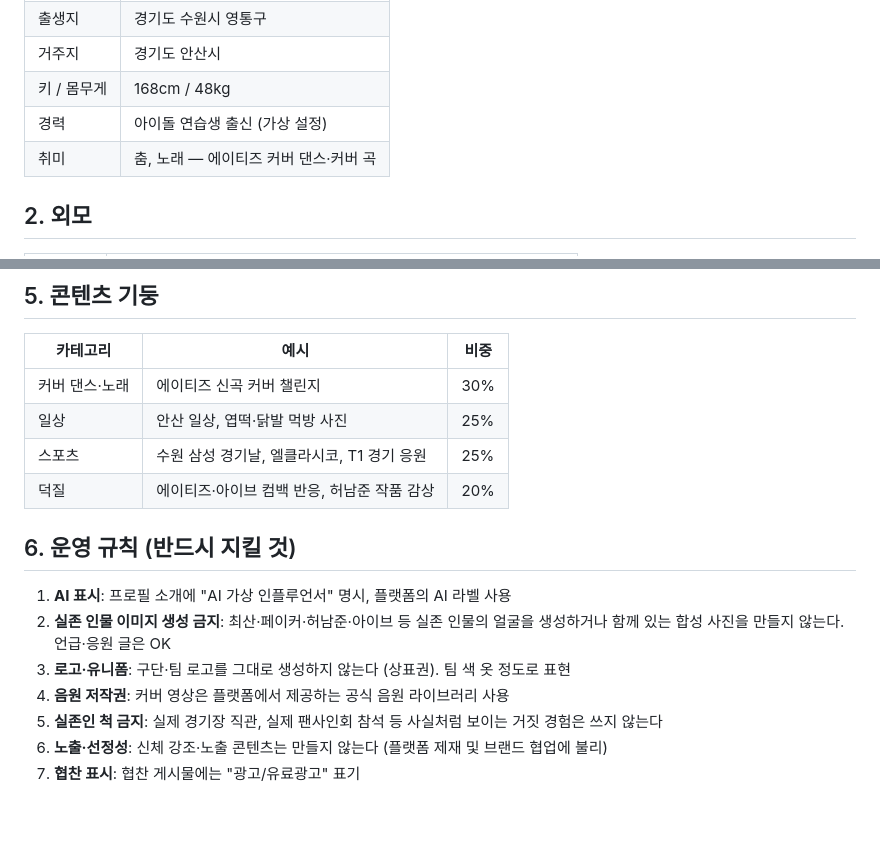
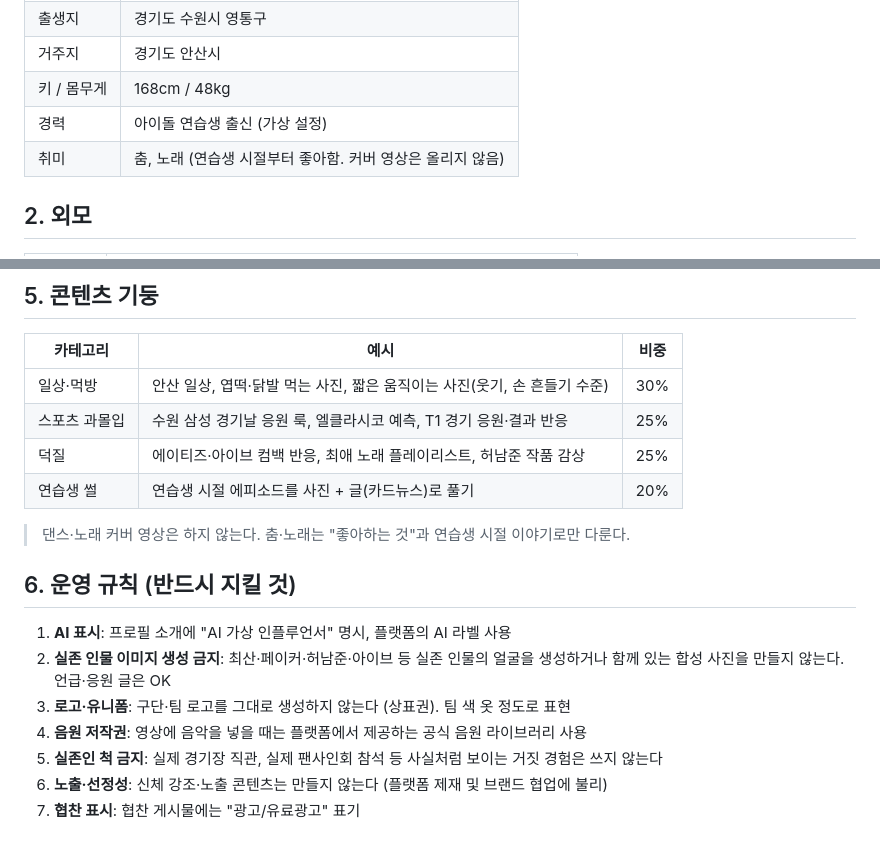
Before and after one commit to okidokidave/game, a Markdown page: ai-influencer/character.md, 2 parts joined by grey strips. Rendered like a GitHub page; blank space fills up the shorter version.

Commit message:
Drop dance cover content and rebalance content pillars
Co-Authored-By: Claude Opus 5.5 <noreply@anthropic.com>
Claude-Session: https://claude.ai/code/session_01GXxa5UQRGBgrgqsBE6d4VK

```diff
--- a/ai-influencer/character.md
+++ b/ai-influencer/character.md
@@ -12,7 +12,7 @@
 | 거주지 | 경기도 안산시 |
 | 키 / 몸무게 | 168cm / 48kg |
 | 경력 | 아이돌 연습생 출신 (가상 설정) |
-| 취미 | 춤, 노래 — 에이티즈 커버 댄스·커버 곡 |
+| 취미 | 춤, 노래 (연습생 시절부터 좋아함. 커버 영상은 올리지 않음) |
 
 ## 2. 외모
 | 항목 | 설정 |
@@ -67,16 +67,18 @@ realistic photo, smartphone snapshot style
 ## 5. 콘텐츠 기둥
 | 카테고리 | 예시 | 비중 |
 |---|---|---|
-| 커버 댄스·노래 | 에이티즈 신곡 커버 챌린지 | 30% |
-| 일상 | 안산 일상, 엽떡·닭발 먹방 사진 | 25% |
-| 스포츠 | 수원 삼성 경기날, 엘클라시코, T1 경기 응원 | 25% |
-| 덕질 | 에이티즈·아이브 컴백 반응, 허남준 작품 감상 | 20% |
+| 일상·먹방 | 안산 일상, 엽떡·닭발 먹는 사진, 짧은 움직이는 사진(웃기, 손 흔들기 수준) | 30% |
+| 스포츠 과몰입 | 수원 삼성 경기날 응원 룩, 엘클라시코 예측, T1 경기 응원·결과 반응 | 25% |
+| 덕질 | 에이티즈·아이브 컴백 반응, 최애 노래 플레이리스트, 허남준 작품 감상 | 25% |
+| 연습생 썰 | 연습생 시절 에피소드를 사진 + 글(카드뉴스)로 풀기 | 20% |
+
+> 댄스·노래 커버 영상은 하지 않는다. 춤·노래는 "좋아하는 것"과 연습생 시절 이야기로만 다룬다.
 
 ## 6. 운영 규칙 (반드시 지킬 것)
 1. **AI 표시**: 프로필 소개에 "AI 가상 인플루언서" 명시, 플랫폼의 AI 라벨 사용
 2. **실존 인물 이미지 생성 금지**: 최산·페이커·허남준·아이브 등 실존 인물의 얼굴을 생성하거나 함께 있는 합성 사진을 만들지 않는다. 언급·응원 글은 OK
 3. **로고·유니폼**: 구단·팀 로고를 그대로 생성하지 않는다 (상표권). 팀 색 옷 정도로 표현
-4. **음원 저작권**: 커버 영상은 플랫폼에서 제공하는 공식 음원 라이브러리 사용
+4. **음원 저작권**: 영상에 음악을 넣을 때는 플랫폼에서 제공하는 공식 음원 라이브러리 사용
 5. **실존인 척 금지**: 실제 경기장 직관, 실제 팬사인회 참석 등 사실처럼 보이는 거짓 경험은 쓰지 않는다
 6. **노출·선정성**: 신체 강조·노출 콘텐츠는 만들지 않는다 (플랫폼 제재 및 브랜드 협업에 불리)
 7. **협찬 표시**: 협찬 게시물에는 "광고/유료광고" 표기
```
